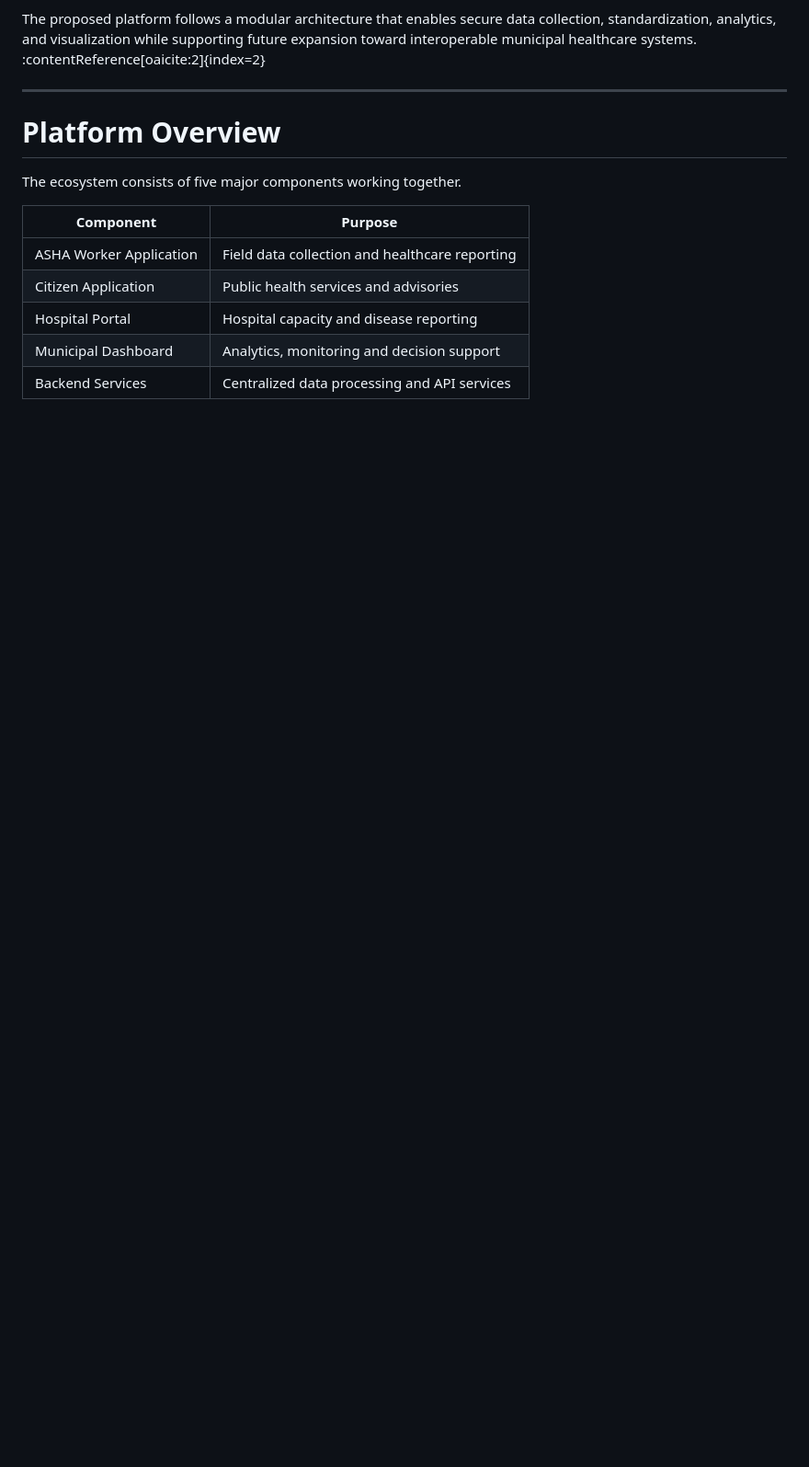
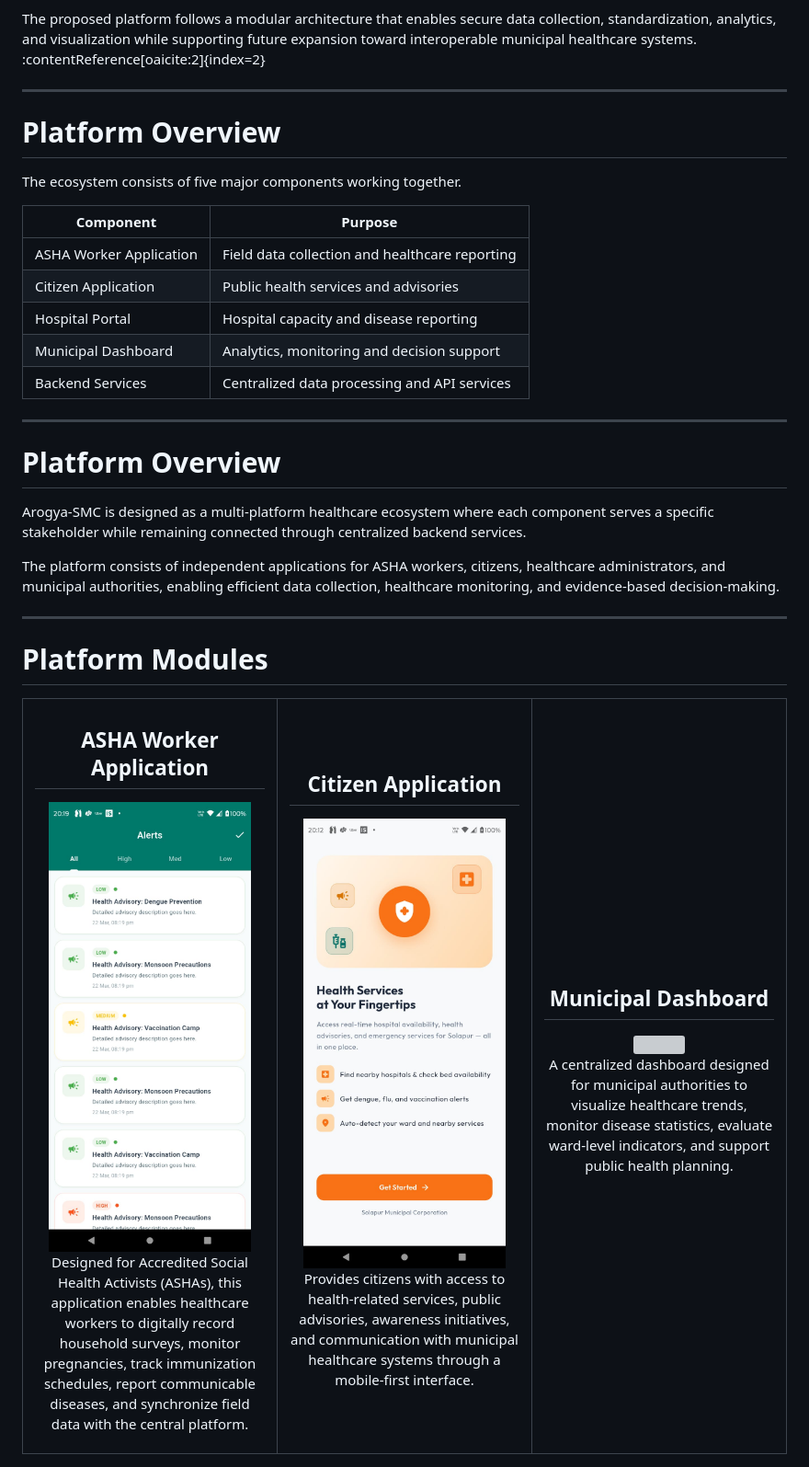
Before and after one commit to Hyper-Hickory/Arogya-Smc-Platform-Documentation, a Markdown page: README.md, the part around one of its changes. Shown at 92% size. Rendered like a GitHub page; blank space fills up the shorter version; grey boxes are pictures that could not be loaded.

Commit message:
Expand README with platform overview and modules
Added a detailed overview of the Arogya-SMC platform, including its modules, applications, system architecture, context diagram, and data flow.

```diff
--- a/README.md
+++ b/README.md
@@ -125,3 +125,49 @@ The ecosystem consists of five major components working together.
 | Hospital Portal | Hospital capacity and disease reporting |
 | Municipal Dashboard | Analytics, monitoring and decision support |
 | Backend Services | Centralized data processing and API services |
+---
+
+# Platform Overview
+
+Arogya-SMC is designed as a multi-platform healthcare ecosystem where each component serves a specific stakeholder while remaining connected through centralized backend services.
+
+The platform consists of independent applications for ASHA workers, citizens, healthcare administrators, and municipal authorities, enabling efficient data collection, healthcare monitoring, and evidence-based decision-making.
+
+---
+
+# Platform Modules
+
+<table>
+<tr>
+<td align="center" width="33%">
+
+## ASHA Worker Application
+
+<img src="Assets/asha_app_1.jpeg" width="220"/>
+
+Designed for Accredited Social Health Activists (ASHAs), this application enables healthcare workers to digitally record household surveys, monitor pregnancies, track immunization schedules, report communicable diseases, and synchronize field data with the central platform.
+
+</td>
+
+<td align="center" width="33%">
+
+## Citizen Application
+
+<img src="Assets/public_app1.jpeg" width="220"/>
+
+Provides citizens with access to health-related services, public advisories, awareness initiatives, and communication with municipal healthcare systems through a mobile-first interface.
+
+</td>
+
+<td align="center" width="33%">
+
+## Municipal Dashboard
+
+<img src="Assets/Municipal_dashboard_1.png" width="220"/>
+
+A centralized dashboard designed for municipal authorities to visualize healthcare trends, monitor disease statistics, evaluate ward-level indicators, and support public health planning.
+
+</td>
+</tr>
+</table>
+
```
Also changed, not shown: other parts of README.md (+70 -0 lines).
